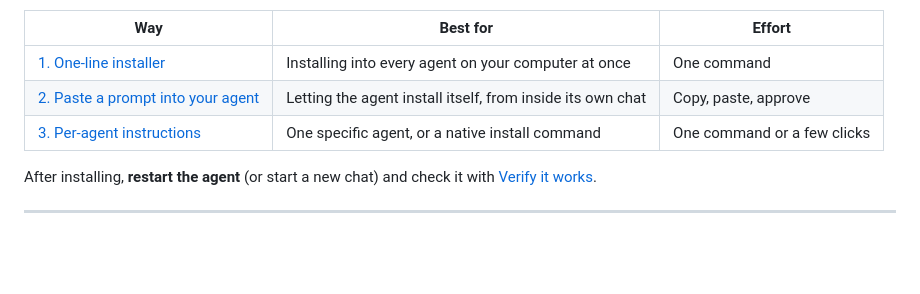
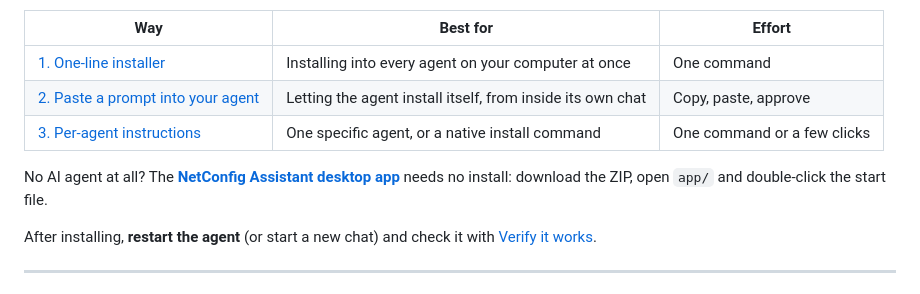
Before and after one commit to Lumax-Solutions/netconfig-skill, a Markdown page: INSTALL.md, the part around the change. GitHub-like rendering; blank space fills up the shorter version.

```diff
--- a/INSTALL.md
+++ b/INSTALL.md
@@ -9,6 +9,9 @@ Pick **one** of the three ways below.
 | [1. One-line installer](#1-one-line-installer) | Installing into every agent on your computer at once | One command |
 | [2. Paste a prompt into your agent](#2-paste-a-prompt-into-your-agent) | Letting the agent install itself, from inside its own chat | Copy, paste, approve |
 | [3. Per-agent instructions](#3-per-agent-instructions) | One specific agent, or a native install command | One command or a few clicks |
+
+No AI agent at all? The **[NetConfig Assistant desktop app](app/README.md)** needs no install:
+download the ZIP, open `app/` and double-click the start file.
 
 After installing, **restart the agent** (or start a new chat) and check it with
 [Verify it works](#verify-it-works).
```
Also changed, not shown: CHANGELOG.md (+15 -0 lines), README.md (+9 -0 lines), app/README.md (added, +100 -0 lines), app/docs/screenshot-answer.jpg (added), app/docs/screenshot-start.jpg (added), 13 other files.
